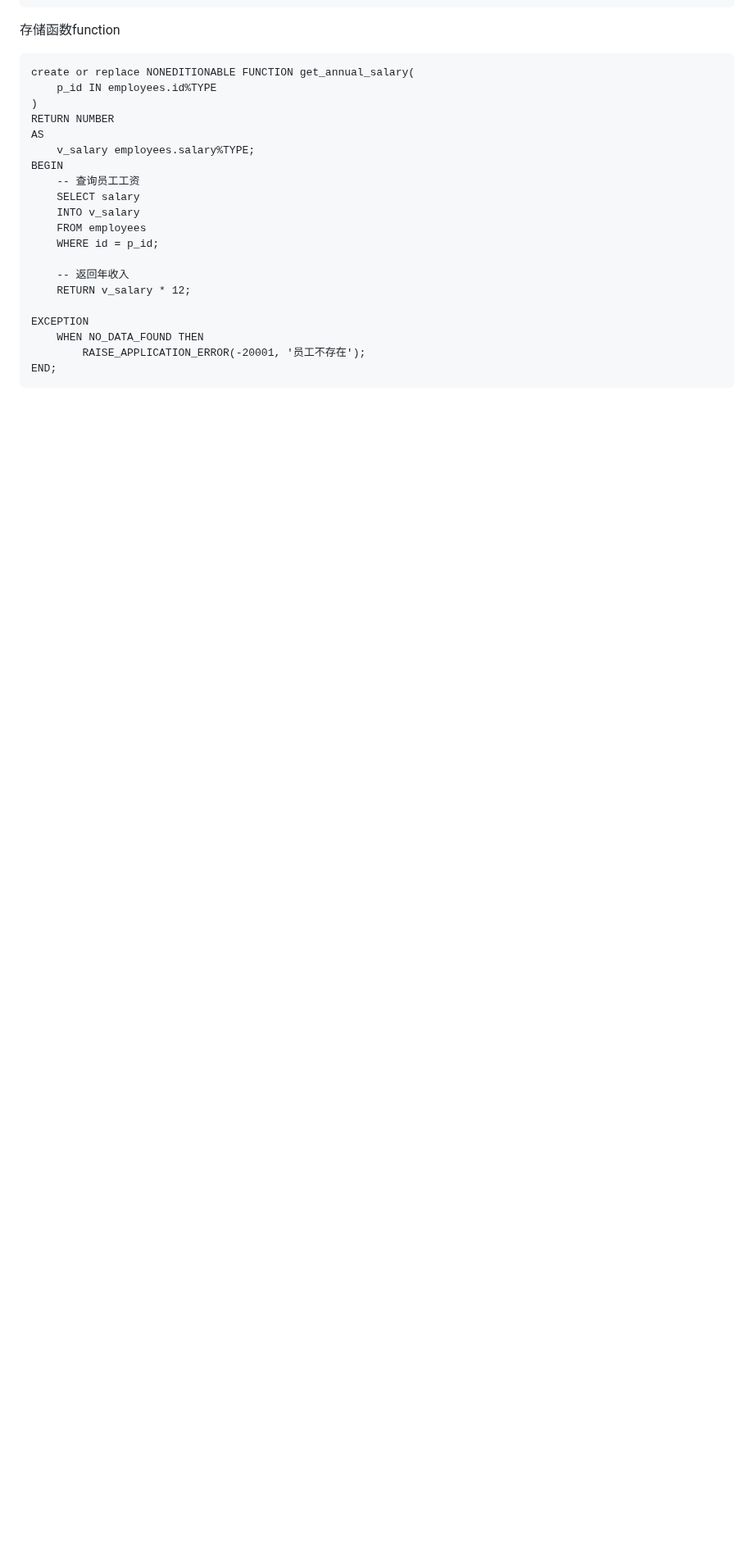
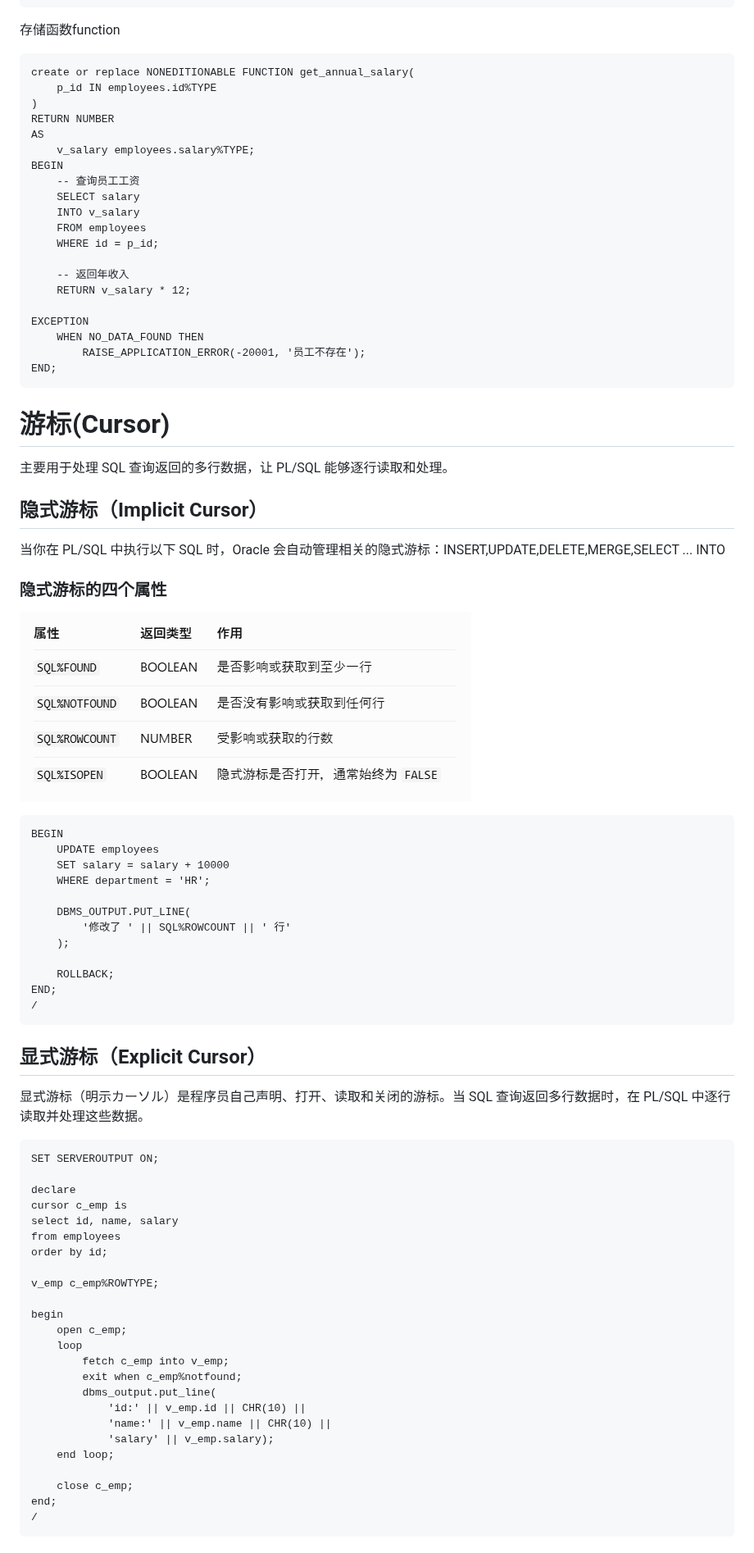
Before and after one commit to firstplaye/learning-notes, a Markdown page: plsql/快速入门.md, the part around one of its changes. Shown at 82% size. Rendered like a GitHub page; pictures changed too: plsql/image-3.png (added); blank space fills up the shorter version.

Commit message:
同步 3 个文件
- 新增 plsql/image-3.png
- 新增 plsql/image-4.png
- 更新 plsql/快速入门.md

````diff
--- a/plsql/快速入门.md
+++ b/plsql/快速入门.md
@@ -494,4 +494,52 @@ EXCEPTION
 END;
 ```
 
-#
+# 游标(Cursor)
+主要用于处理 SQL 查询返回的多行数据，让 PL/SQL 能够逐行读取和处理。
+##  隐式游标（Implicit Cursor）
+当你在 PL/SQL 中执行以下 SQL 时，Oracle 会自动管理相关的隐式游标：INSERT,UPDATE,DELETE,MERGE,SELECT ... INTO
+### 隐式游标的四个属性
+![alt text](image-3.png)
+```
+BEGIN
+    UPDATE employees
+    SET salary = salary + 10000
+    WHERE department = 'HR';
+
+    DBMS_OUTPUT.PUT_LINE(
+        '修改了 ' || SQL%ROWCOUNT || ' 行'
+    );
+
+    ROLLBACK;
+END;
+/
+```
+## 显式游标（Explicit Cursor）
+显式游标（明示カーソル）是程序员自己声明、打开、读取和关闭的游标。当 SQL 查询返回多行数据时，在 PL/SQL 中逐行读取并处理这些数据。
+```
+SET SERVEROUTPUT ON;
+
+declare
+cursor c_emp is
+select id, name, salary
+from employees
+order by id;
+
+v_emp c_emp%ROWTYPE;
+
+begin
+    open c_emp;
+    loop
+        fetch c_emp into v_emp;
+        exit when c_emp%notfound;
+        dbms_output.put_line(
+            'id:' || v_emp.id || CHR(10) ||
+            'name:' || v_emp.name || CHR(10) ||
+            'salary' || v_emp.salary);
+    end loop;
+
+    close c_emp;
+end;
+/
+```
+
````
Also changed, not shown: other parts of plsql/快速入门.md (+157 -0 lines), plsql/image-4.png (added).
